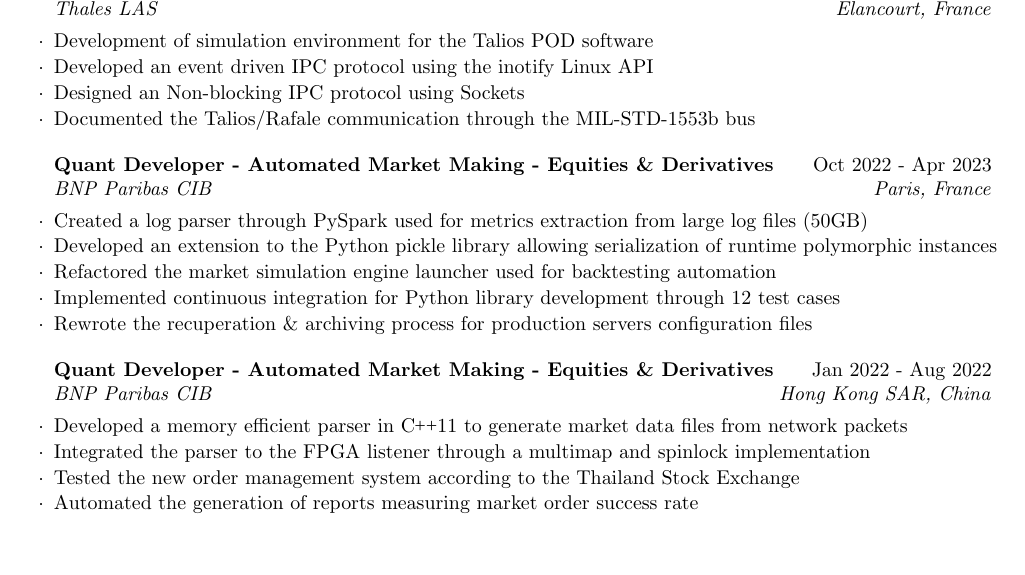
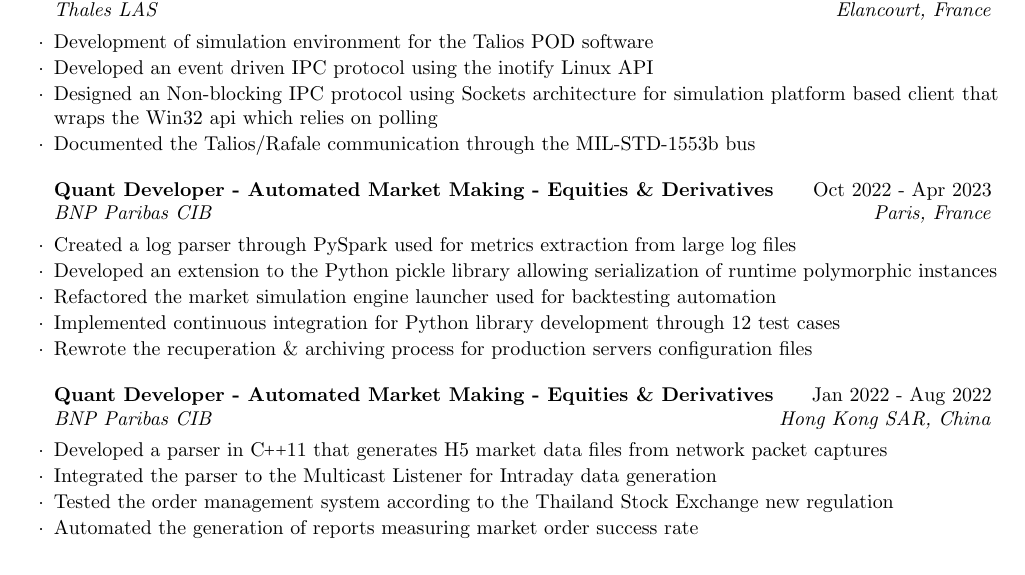
Before and after one commit to ChessMartin/resume, a LaTeX CV (resume.tex): part of the page, cut so that both start at the same text, the shorter picture padded with empty space. Compiled offline with pdfLaTeX.

Commit message:
first version of quant

```diff
--- a/resume.tex
+++ b/resume.tex
@@ -38,12 +38,12 @@
 	\begin{rSubsection}{Embedded Software Engineer - Missile Optics and Electronics}{Apr 2024 - Sep 2024 (current)}{Thales LAS}{Elancourt, France}
 		\item Development of simulation environment for the Talios POD software
     \item Developed an event driven IPC protocol using the inotify Linux API
-    \item Designed an Non-blocking IPC protocol using Sockets
+    \item Designed an Non-blocking IPC protocol using Sockets architecture for simulation platform based client that wraps the Win32 api which relies on polling
     \item Documented the Talios/Rafale communication through the MIL-STD-1553b bus
 	\end{rSubsection}
 
 	\begin{rSubsection}{Quant Developer - Automated Market Making - Equities \& Derivatives}{Oct 2022 - Apr 2023}{BNP Paribas CIB}{Paris, France}
-		\item Created a log parser through PySpark used for metrics extraction from large log files (50GB)
+		\item Created a log parser through PySpark used for metrics extraction from large log files
 		\item Developed an extension to the Python pickle library allowing serialization of runtime polymorphic instances
 		\item Refactored the market simulation engine launcher used for backtesting automation
 		\item Implemented continuous integration for Python library development through 12 test cases
@@ -51,9 +51,9 @@
 	\end{rSubsection}
 
 	\begin{rSubsection}{Quant Developer - Automated Market Making - Equities \& Derivatives}{Jan 2022 - Aug 2022}{BNP Paribas CIB}{Hong Kong SAR, China}
-		\item Developed a memory efficient parser in \CC11 to generate market data files from network packets
-		\item Integrated the parser to the FPGA listener through a multimap and spinlock implementation
-		\item Tested the new order management system according to the Thailand Stock Exchange
+    \item Developed a parser in \CC11 that generates H5 market data files from network packet captures
+		\item Integrated the parser to the Multicast Listener for Intraday data generation
+		\item Tested the order management system according to the Thailand Stock Exchange new regulation
 		\item Automated the generation of reports measuring market order success rate
 	\end{rSubsection}
 
```
